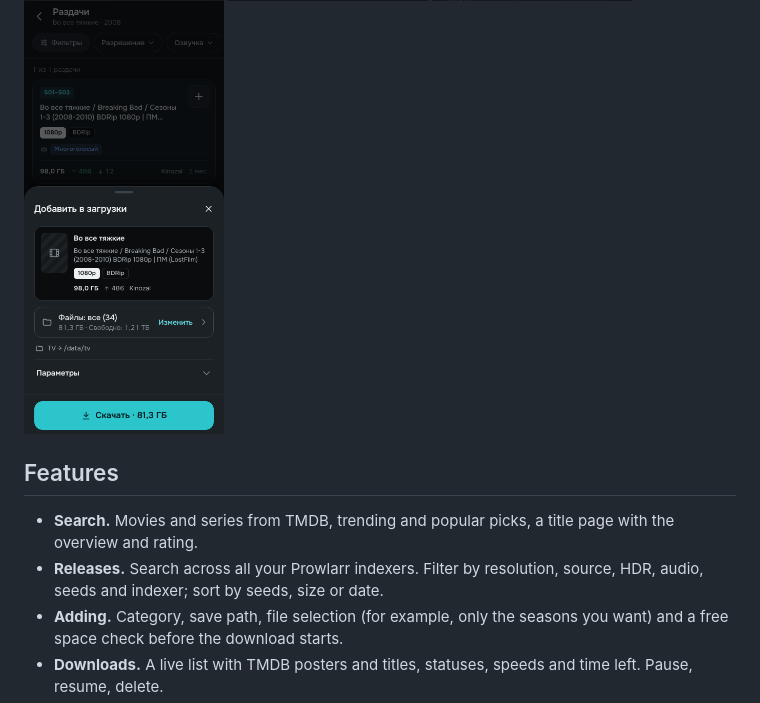
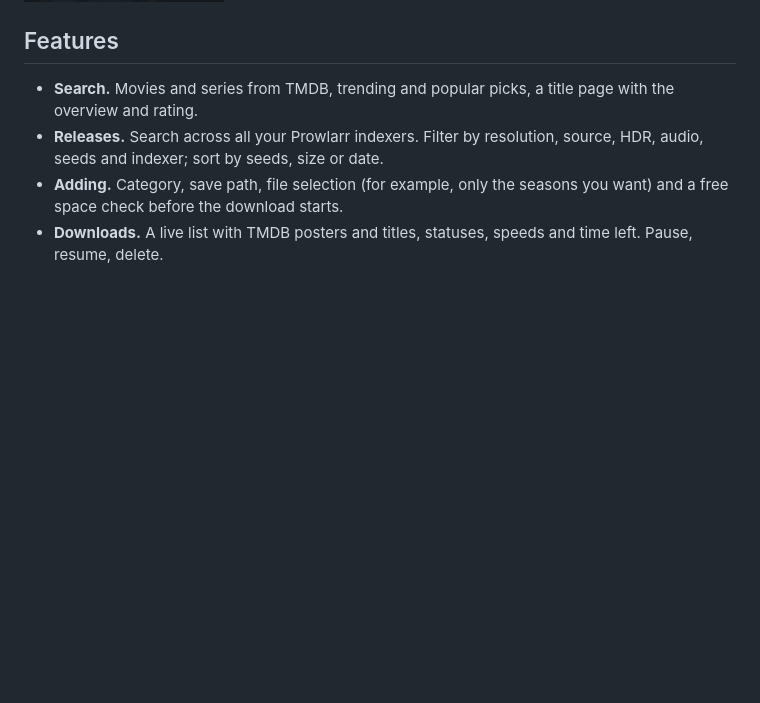
Before and after one commit to kinopeer/kinopeer, a Markdown page: README.md, the part around one of its changes. GitHub-like rendering; pictures changed too: docs/screenshots/add.png (deleted), docs/screenshots/downloads.png, docs/screenshots/releases.png; blank space fills up the shorter version.

```diff
--- a/README.md
+++ b/README.md
@@ -7,6 +8,5 @@ A qBittorrent web UI for movies and TV series. Find a movie or a series, pick a
   <img src="docs/screenshots/title.png" width="200" alt="A movie page with its overview and rating">
   <img src="docs/screenshots/releases.png" width="200" alt="Releases found by Prowlarr with quality badges">
-  <img src="docs/screenshots/add.png" width="200" alt="Adding a release with file selection">
 </p>
 
 ## Features
```
Also changed, not shown: other parts of README.md (+1 -0 lines), 1 other file.
